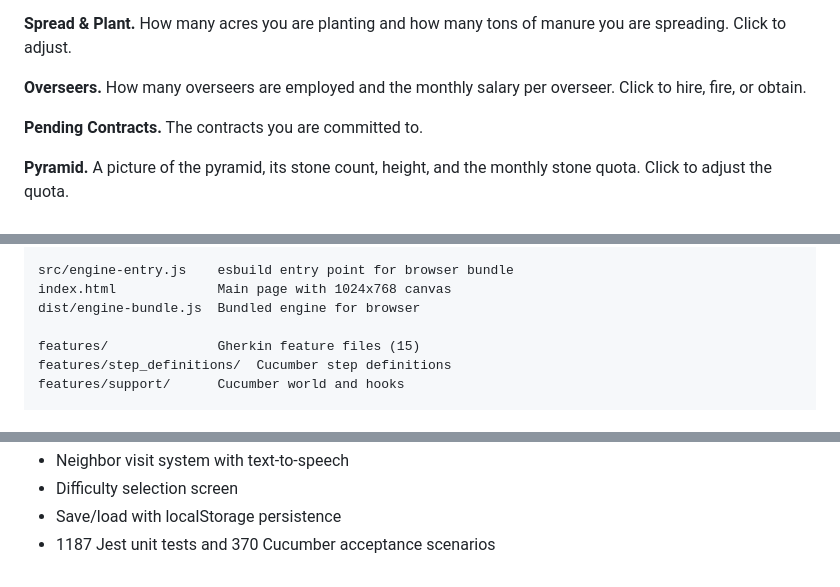
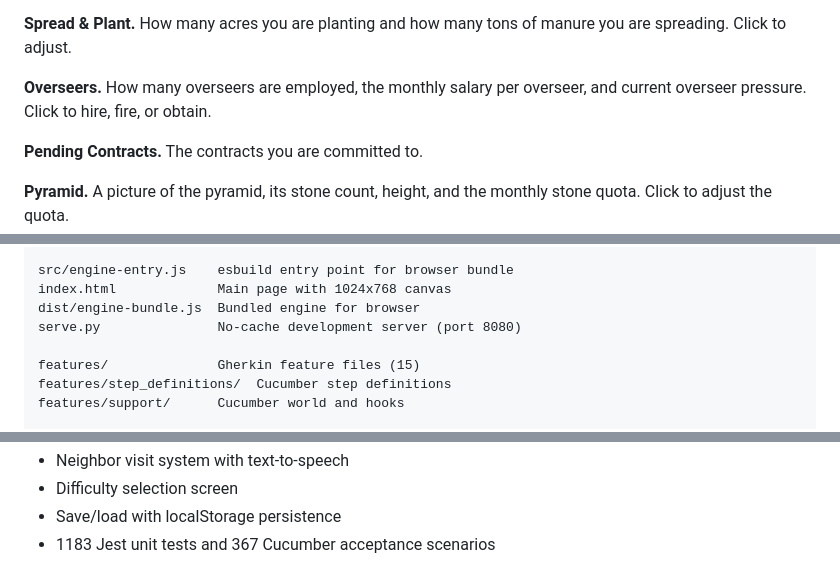
Before and after one commit to unclebob/Pharaoh-js, a Markdown page: README.md, 3 parts joined by grey strips. Rendered like a GitHub page.

```diff
--- a/README.md
+++ b/README.md
@@ -417,8 +417,9 @@ ox, and horse per month. Click to adjust.
 **Spread & Plant.** How many acres you are planting and how many tons
 of manure you are spreading. Click to adjust.
 
-**Overseers.** How many overseers are employed and the monthly salary
-per overseer. Click to hire, fire, or obtain.
+**Overseers.** How many overseers are employed, the monthly salary
+per overseer, and current overseer pressure. Click to hire, fire,
+or obtain.
 
 **Pending Contracts.** The contracts you are committed to.
 
@@ -630,6 +638,7 @@ src/ui/                Browser UI (Canvas rendering)
 src/engine-entry.js    esbuild entry point for browser bundle
 index.html             Main page with 1024x768 canvas
 dist/engine-bundle.js  Bundled engine for browser
+serve.py               No-cache development server (port 8080)
 
 features/              Gherkin feature files (15)
 features/step_definitions/  Cucumber step definitions
@@ -665,4 +674,4 @@ Key milestones in the rewrite:
 - Neighbor visit system with text-to-speech
 - Difficulty selection screen
 - Save/load with localStorage persistence
-- 1187 Jest unit tests and 370 Cucumber acceptance scenarios
+- 1183 Jest unit tests and 367 Cucumber acceptance scenarios
```
Also changed, not shown: other parts of README.md (+19 -12 lines).
